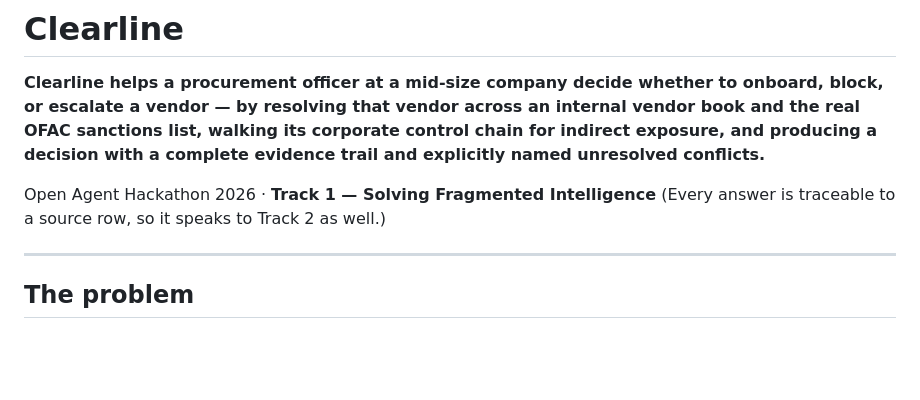
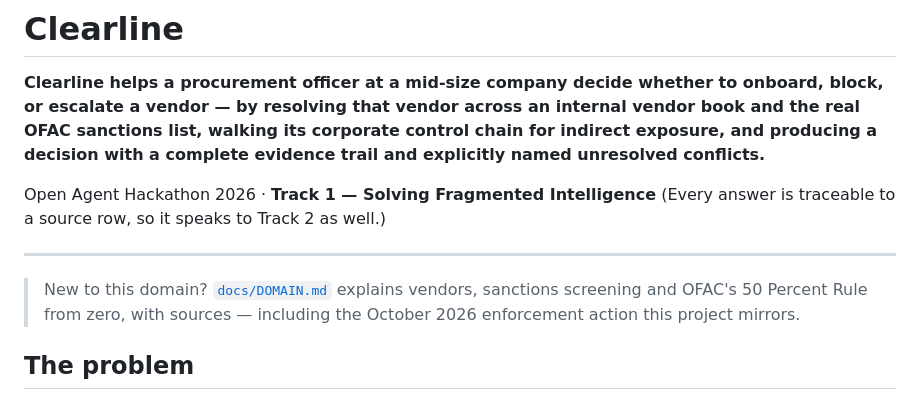
Before and after one commit to ZAINAZHAR303/clearline, a Markdown page: README.md, the part around the change. Drawn GitHub-style; blank space fills up the shorter version.

```diff
--- a/README.md
+++ b/README.md
@@ -6,6 +6,10 @@ Open Agent Hackathon 2026 · **Track 1 — Solving Fragmented Intelligence**
 (Every answer is traceable to a source row, so it speaks to Track 2 as well.)
 
 ---
+
+> New to this domain? [`docs/DOMAIN.md`](docs/DOMAIN.md) explains vendors,
+> sanctions screening and OFAC's 50 Percent Rule from zero, with sources —
+> including the October 2026 enforcement action this project mirrors.
 
 ## The problem
 
```
Also changed, not shown: docs/DOMAIN.md (added, +196 -0 lines).
